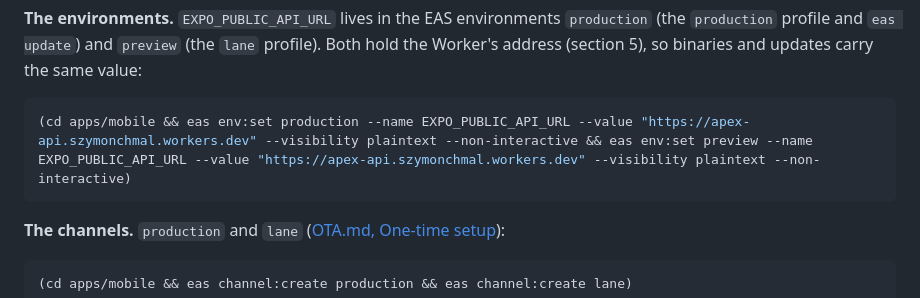
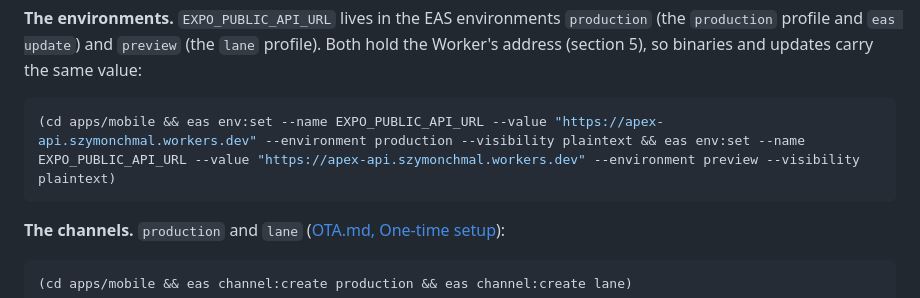
Before and after one commit to callstackincubator/apex-software-factory, a Markdown page: docs/BOOTSTRAP.md, the part around the change. Rendered like a GitHub page.

````diff
--- a/docs/BOOTSTRAP.md
+++ b/docs/BOOTSTRAP.md
@@ -112,7 +112,7 @@ gh secret set EXPO_TOKEN
 updates carry the same value:
 
 ```bash
-(cd apps/mobile && eas env:set production --name EXPO_PUBLIC_API_URL --value "https://apex-api.szymonchmal.workers.dev" --visibility plaintext --non-interactive && eas env:set preview --name EXPO_PUBLIC_API_URL --value "https://apex-api.szymonchmal.workers.dev" --visibility plaintext --non-interactive)
+(cd apps/mobile && eas env:set --name EXPO_PUBLIC_API_URL --value "https://apex-api.szymonchmal.workers.dev" --environment production --visibility plaintext && eas env:set --name EXPO_PUBLIC_API_URL --value "https://apex-api.szymonchmal.workers.dev" --environment preview --visibility plaintext)
 ```
 
 **The channels.** `production` and `lane` ([OTA.md, One-time
````
Also changed, not shown: docs/internal/OTA.md (+2 -2 lines).
